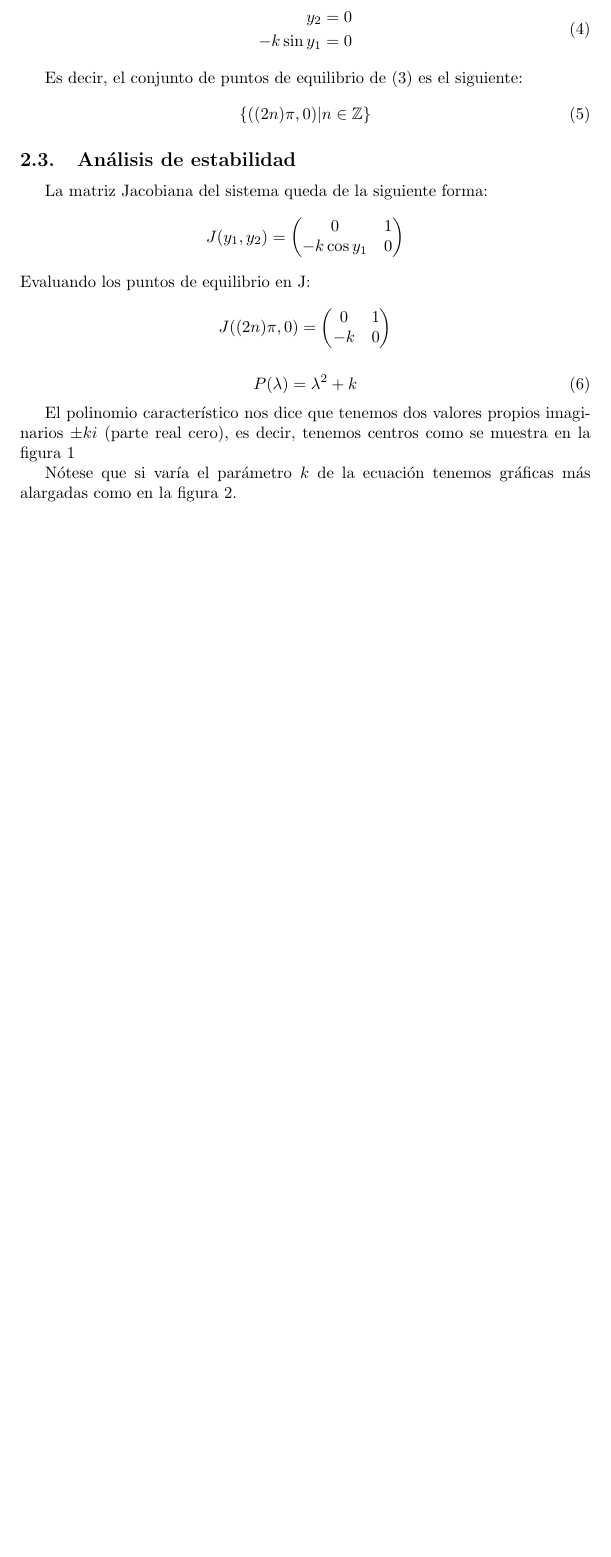
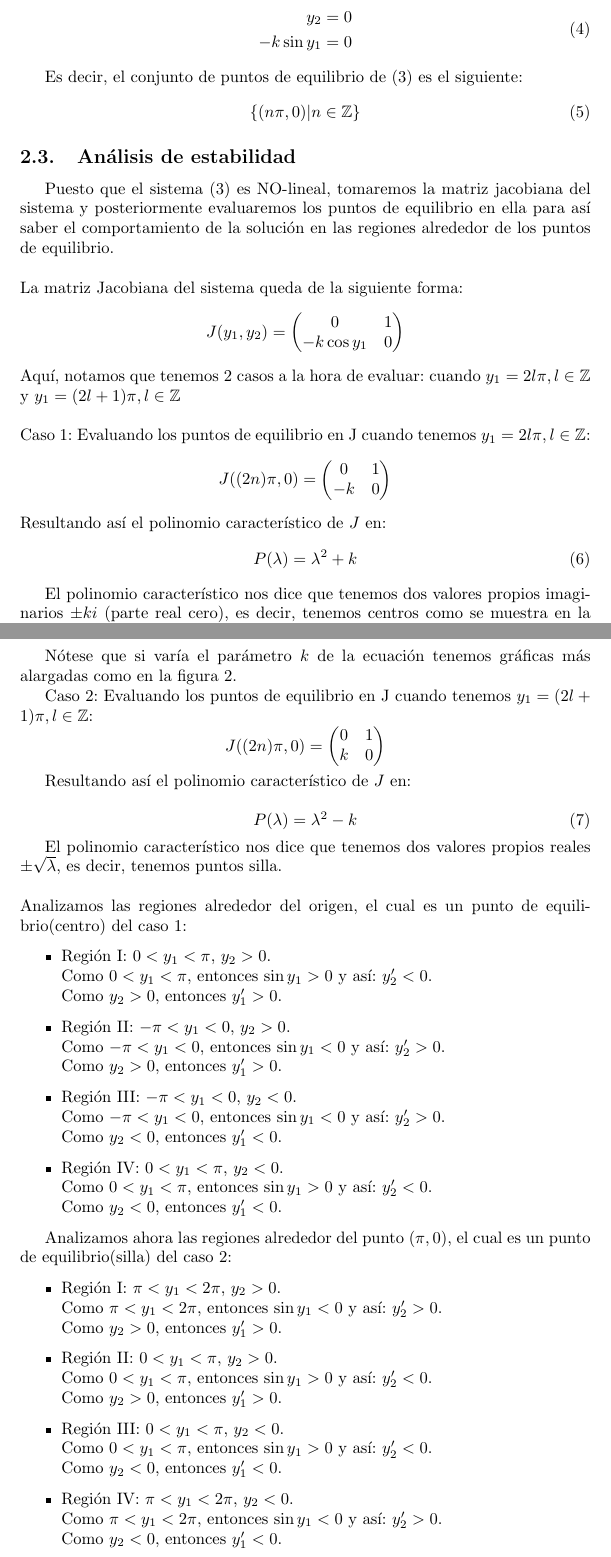
Before and after one commit to categulario/proyecto-ecuaciones, a LaTeX document (proyecto.tex): part of page 5 of 6 before the commit and two parts of pages 5 and 7 of 7 after it, the two joined at a grey line, cut so that both start at the same text, the shorter picture padded with empty space. Compiled offline with pdfLaTeX.

Commit message:
correcciones del problema 5

```diff
--- a/proyecto.tex
+++ b/proyecto.tex
@@ -287,10 +287,11 @@ Ceroclinas del sistema (\ref{eq:system}):
 
 Es decir, el conjunto de puntos de equilibrio de (\ref{eq:system}) es el siguiente:
 \begin{equation}
-	\{((2n) \pi, 0) | n \in \mathbb{Z}\}
+	\{(n \pi, 0) | n \in \mathbb{Z}\}
 \end{equation}
 
 \subsection{An\'alisis de estabilidad}
+Puesto que el sistema (3) es NO-lineal, tomaremos la matriz jacobiana del sistema y posteriormente evaluaremos los puntos de equilibrio en ella para as\'i saber el comportamiento de la soluci\'on en las regiones alrededor de los puntos de equilibrio.\\\\
 La matriz Jacobiana del sistema queda de la siguiente forma:
 \[
 	J(y_{1},y_{2}) = \begin{pmatrix}
@@ -298,14 +299,15 @@ La matriz Jacobiana del sistema queda de la siguiente forma:
 		-k \cos y_{1} & 0
 	\end{pmatrix}
 \]
-Evaluando los puntos de equilibrio en J:
+Aqu\'i, notamos que tenemos 2 casos a la hora de evaluar: cuando $y_{1}= 2l\pi, l \in \mathbb{Z}$ y $y_{1}= (2l+1)\pi, l \in \mathbb{Z}$\\\\
+Caso 1: Evaluando los puntos de equilibrio en J cuando tenemos $y_{1}= 2l\pi, l \in \mathbb{Z}$:
 \[
 	J((2n) \pi,0) = \begin{pmatrix}
 		0 & 1\\
 		-k & 0
 	\end{pmatrix}
 \]
-
+Resultando as\'i el polinomio caracter\'istico de $J$ en:
 \begin{equation}
 	P(\lambda) = \lambda ^{2} + k
 \end{equation}
@@ -326,4 +328,53 @@ Nótese que si varía el parámetro $k$ de la ecuación tenemos gráficas más a
 	\label{fig:orbitas_largas}
 \end{figure}
 
+Caso 2: Evaluando los puntos de equilibrio en J cuando tenemos $y_{1}= (2l+1)\pi, l \in \mathbb{Z}$:
+\[
+	J((2n) \pi,0) = \begin{pmatrix}
+		0 & 1\\
+		k & 0
+	\end{pmatrix}
+\]
+
+Resultando as\'i el polinomio caracter\'istico de $J$ en:
+
+\begin{equation}
+	P(\lambda) = \lambda ^{2} - k
+\end{equation}
+
+El polinomio caracter\'istico nos dice que tenemos dos valores propios reales $\pm \sqrt{\lambda}$, es decir, tenemos puntos silla.\\\\
+Analizamos las regiones alrededor del origen, el cual es un punto de equilibrio(centro) del caso 1:
+
+\begin{itemize}
+	\item Regi\'on I: $0<y_{1}< \pi$, $y_{2}>0$.\\
+		Como $0<y_{1}< \pi$, entonces $\sin y_{1} > 0$ y as\'i: $y_{2}' <0$.\\
+		Como $y_{2}>0$, entonces $y_{1}'>0$.
+	\item Regi\'on II: $- \pi<y_{1}< 0$, $y_{2}>0$.\\
+		Como $- \pi<y_{1}< 0$, entonces $\sin y_{1} < 0$ y as\'i: $y_{2}' >0$.\\
+		Como $y_{2}>0$, entonces $y_{1}'>0$.
+	\item Regi\'on III: $- \pi<y_{1}< 0$, $y_{2}<0$.\\
+		Como $- \pi<y_{1}< 0$, entonces $\sin y_{1} < 0$ y as\'i: $y_{2}' >0$.\\
+		Como $y_{2}<0$, entonces $y_{1}'<0$.
+	\item Regi\'on IV: $0<y_{1}< \pi$, $y_{2}<0$.\\
+		Como $0<y_{1}< \pi$, entonces $\sin y_{1} > 0$ y as\'i: $y_{2}' <0$.\\
+		Como $y_{2}<0$, entonces $y_{1}'<0$.
+\end{itemize}
+
+Analizamos ahora las regiones alrededor del punto $(\pi,0)$, el cual es un punto de equilibrio(silla) del caso 2:
+
+\begin{itemize}
+	\item Regi\'on I: $\pi<y_{1}< 2\pi$, $y_{2}>0$.\\
+		Como $\pi<y_{1}< 2\pi$, entonces $\sin y_{1} < 0$ y as\'i: $y_{2}' >0$.\\
+		Como $y_{2}>0$, entonces $y_{1}'>0$.
+	\item Regi\'on II: $0<y_{1}< \pi$, $y_{2}>0$.\\
+		Como $0<y_{1}< \pi$, entonces $\sin y_{1} > 0$ y as\'i: $y_{2}' <0$.\\
+		Como $y_{2}>0$, entonces $y_{1}'>0$.
+	\item Regi\'on III: $0<y_{1}< \pi$, $y_{2}<0$.\\
+		Como $0<y_{1}< \pi$, entonces $\sin y_{1} > 0$ y as\'i: $y_{2}' <0$.\\
+		Como $y_{2}<0$, entonces $y_{1}'<0$.
+	\item Regi\'on IV: $\pi<y_{1}< 2\pi$, $y_{2}<0$.\\
+		Como $\pi<y_{1}< 2\pi$, entonces $\sin y_{1} < 0$ y as\'i: $y_{2}' >0$.\\
+		Como $y_{2}<0$, entonces $y_{1}'<0$.
+\end{itemize}
+
 \end{document}
```
